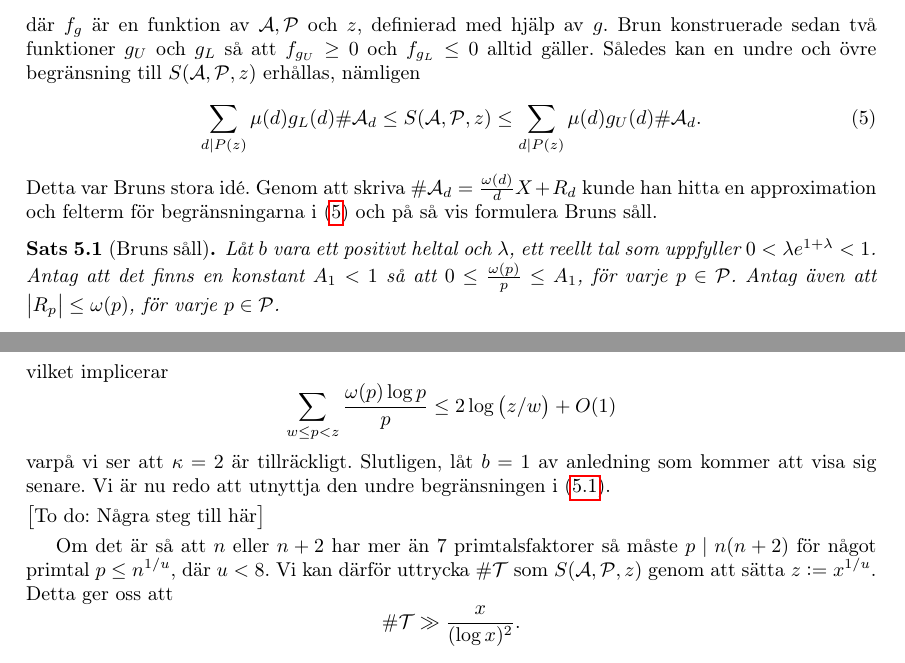
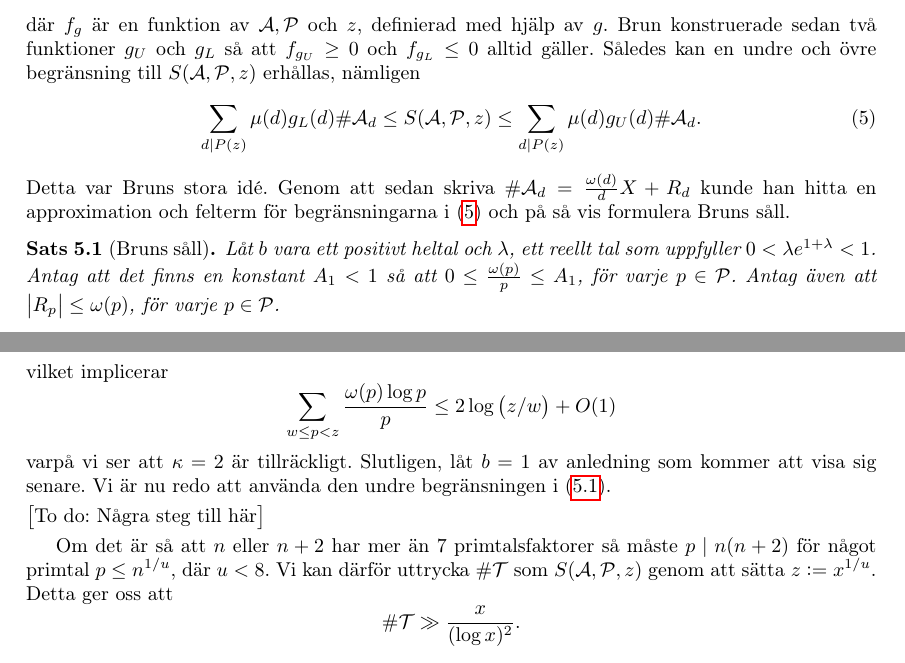
Before and after one commit to ElComadore/Matematiska-S-ll, a LaTeX paper (main.tex, which reads nils/brun.tex): two parts of pages 14 and 15 of 19, joined at a grey line, cut so that both start at the same text. Compiled offline with pdfLaTeX.

Commit message:
Updates from Overleaf

```diff
--- a/nils/brun.tex
+++ b/nils/brun.tex
@@ -20,7 +20,7 @@ Således kan en undre och övre begränsning till $\S{A}{P}{z}$ erhållas, näml
     \leq \sum_{d \mid P(z)} \mu(d) g_U(d) \card\A_d.
 \end{equation}
 Detta var Bruns stora idé.
-Genom att skriva $\card\A_d=\frac{\omega(d)}{d}X + R_d$ kunde han hitta en approximation och felterm för begränsningarna i (\ref{brun.eq.gugl}) och på så vis formulera Bruns såll.
+Genom att sedan skriva $\card\A_d=\frac{\omega(d)}{d}X + R_d$ kunde han hitta en approximation och felterm för begränsningarna i (\ref{brun.eq.gugl}) och på så vis formulera Bruns såll.
 
 \begin{theorem}[Bruns såll] \label{brun.thm.brun}
 Låt $b$ vara ett positivt heltal och $\lambda$, ett reellt tal som uppfyller $0<\lambda e^{1+\lambda}<1$.
@@ -80,7 +80,7 @@ vilket implicerar
 \begin{equation*}
     \sum_{w\leq p<z} \frac{\omega(p)\log p}{p} \leq 2\log\left(z/w\right) + O(1)
 \end{equation*}
-varpå vi ser att $\kappa=2$ är tillräckligt. Slutligen, låt $b=1$ av anledning som kommer att visa sig senare. Vi är nu redo att utnyttja den undre begränsningen i (\ref{brun.thm.brun}).
+varpå vi ser att $\kappa=2$ är tillräckligt. Slutligen, låt $b=1$ av anledning som kommer att visa sig senare. Vi är nu redo att använda den undre begränsningen i (\ref{brun.thm.brun}).
 
 
 \todo{Några steg till här}
```
